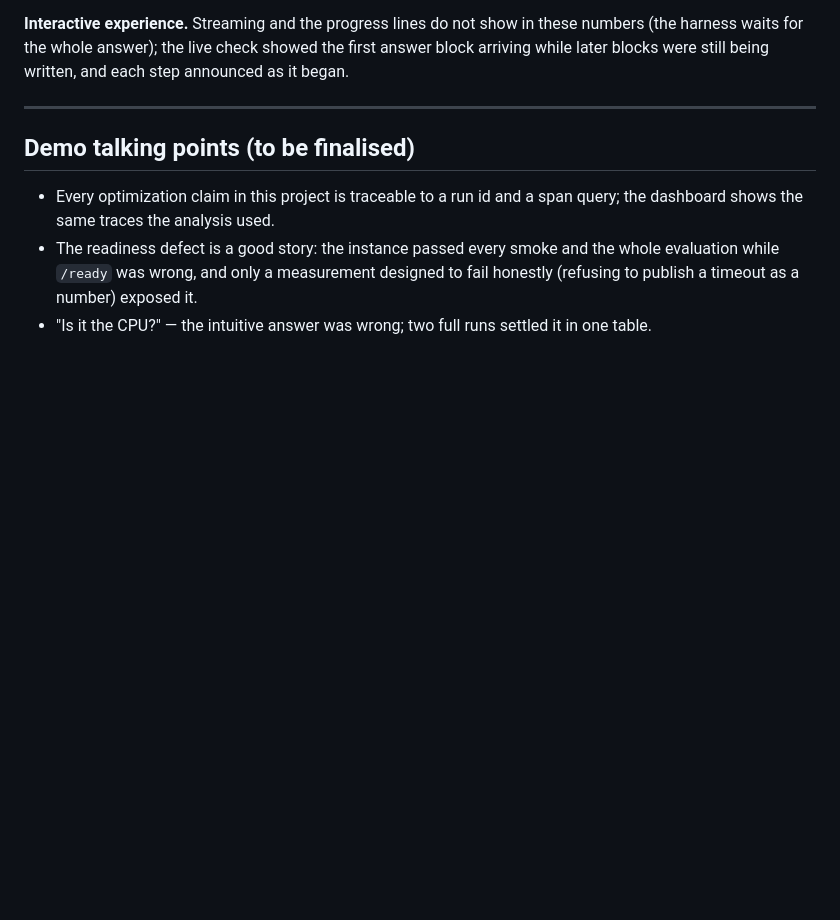
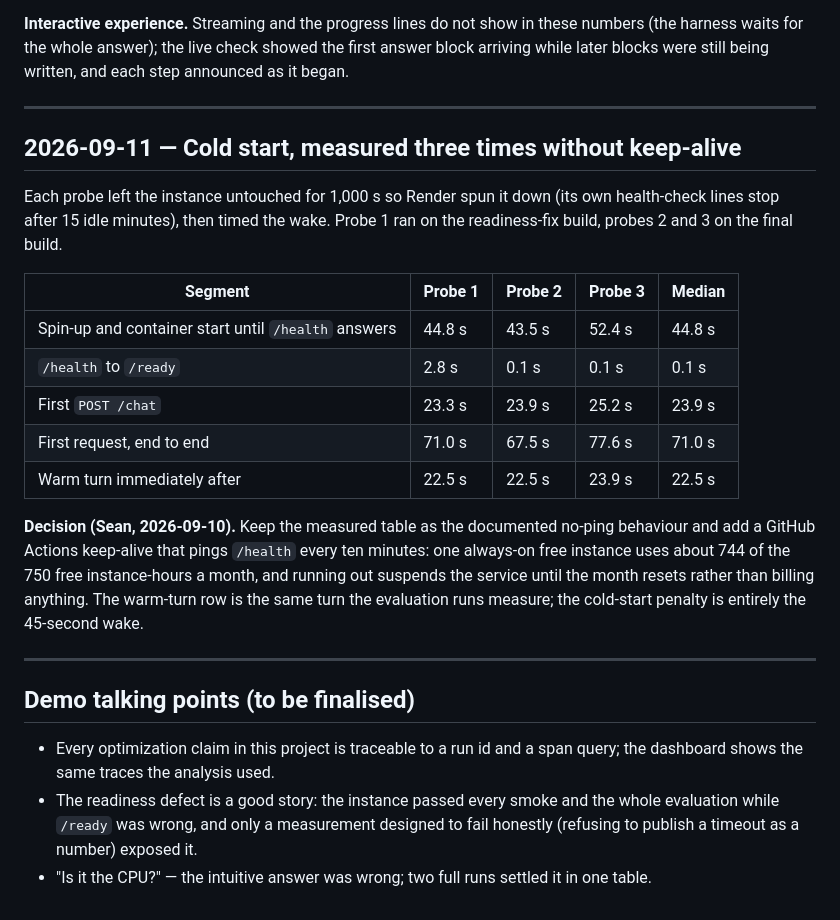
Before and after one commit to seantmalone/quantic-mosaic, a Markdown page: docs/optimization-log.md, the part around the change. Rendered like a GitHub page; blank space fills up the shorter version.

Commit message:
docs(optimization-log): cold start measured three times; keep-alive decision
Co-Authored-By: Claude Fable 5.1 <noreply@anthropic.com>
Claude-Session: https://claude.ai/code/session_01RnJs3hSPUc8kca4BtF5oAM

```diff
--- a/docs/optimization-log.md
+++ b/docs/optimization-log.md
@@ -296,6 +296,28 @@ later blocks were still being written, and each step announced as it began.
 
 ---
 
+## 2026-09-11 — Cold start, measured three times without keep-alive
+
+Each probe left the instance untouched for 1,000 s so Render spun it down (its own health-check
+lines stop after 15 idle minutes), then timed the wake. Probe 1 ran on the readiness-fix build,
+probes 2 and 3 on the final build.
+
+| Segment | Probe 1 | Probe 2 | Probe 3 | Median |
+|---|---|---|---|---|
+| Spin-up and container start until `/health` answers | 44.8 s | 43.5 s | 52.4 s | 44.8 s |
+| `/health` to `/ready` | 2.8 s | 0.1 s | 0.1 s | 0.1 s |
+| First `POST /chat` | 23.3 s | 23.9 s | 25.2 s | 23.9 s |
+| First request, end to end | 71.0 s | 67.5 s | 77.6 s | 71.0 s |
+| Warm turn immediately after | 22.5 s | 22.5 s | 23.9 s | 22.5 s |
+
+**Decision (Sean, 2026-09-10).** Keep the measured table as the documented no-ping behaviour and add
+a GitHub Actions keep-alive that pings `/health` every ten minutes: one always-on free instance uses
+about 744 of the 750 free instance-hours a month, and running out suspends the service until the
+month resets rather than billing anything. The warm-turn row is the same turn the evaluation runs
+measure; the cold-start penalty is entirely the 45-second wake.
+
+---
+
 ## Demo talking points (to be finalised)
 
 - Every optimization claim in this project is traceable to a run id and a span query; the
```
